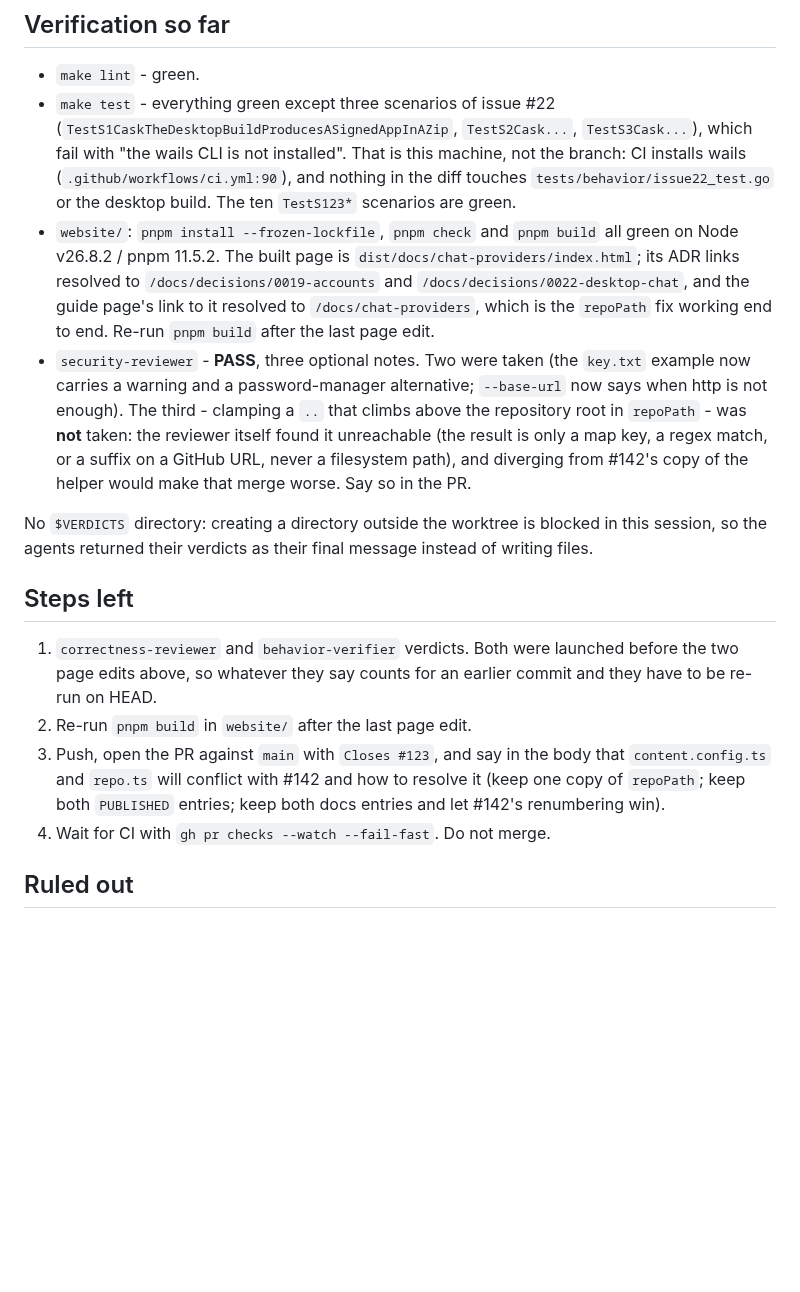
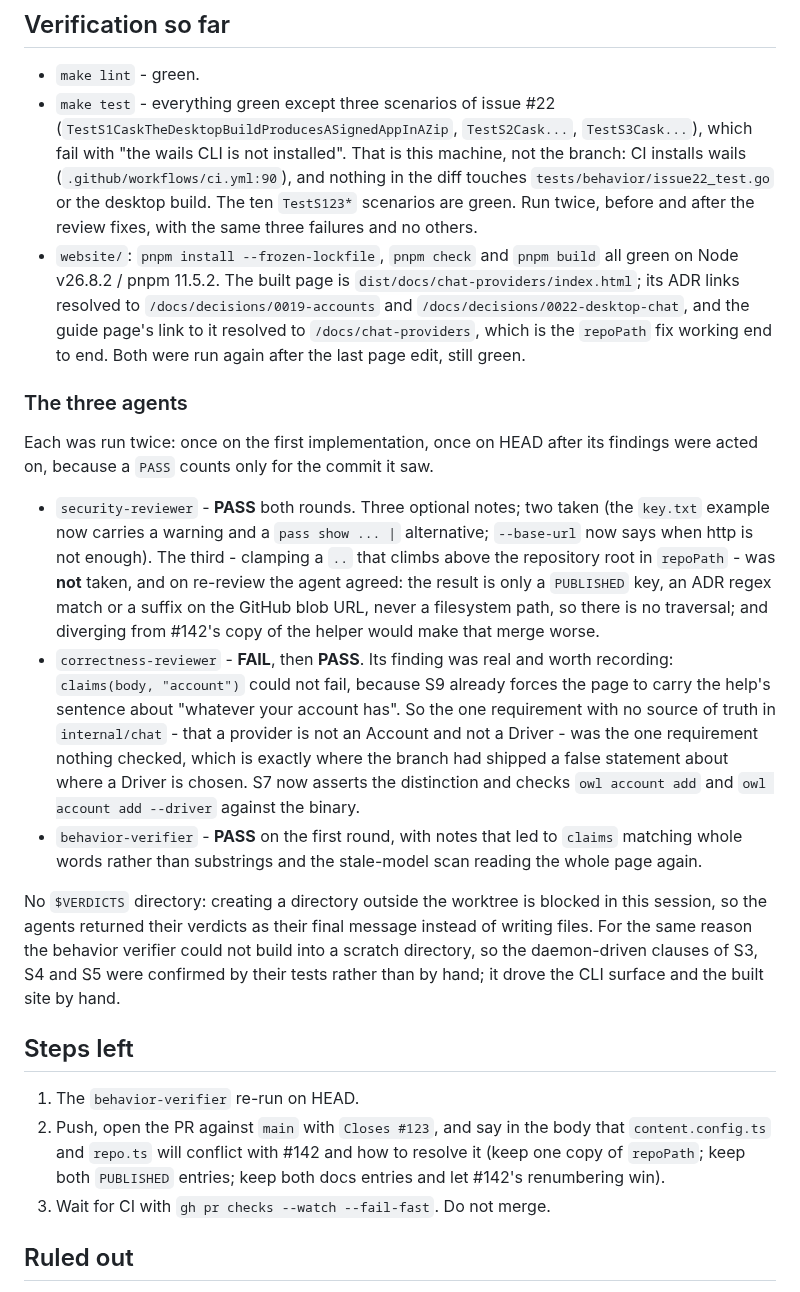
Before and after one commit to vojtechmares/coding-owl, a Markdown page: .coding-owl/HANDOFF.md, the part around the change. Drawn GitHub-style; blank space fills up the shorter version.

Commit message:
docs(handoff): record the verification rounds and what each one changed
Co-Authored-By: Claude Opus 5 <noreply@anthropic.com>
Signed-off-by: Vojtěch Mareš <vojtech@mares.cz>

```diff
--- a/.coding-owl/HANDOFF.md
+++ b/.coding-owl/HANDOFF.md
@@ -145,37 +145,56 @@ against "An OpenAI key is configured the same way", S3 against an invented
   this machine, not the branch: CI installs wails
   (`.github/workflows/ci.yml:90`), and nothing in the diff touches
   `tests/behavior/issue22_test.go` or the desktop build. The ten `TestS123*`
-  scenarios are green.
+  scenarios are green. Run twice, before and after the review fixes, with the
+  same three failures and no others.
 - `website/`: `pnpm install --frozen-lockfile`, `pnpm check` and `pnpm build`
   all green on Node v26.8.2 / pnpm 11.5.2. The built page is
   `dist/docs/chat-providers/index.html`; its ADR links resolved to
   `/docs/decisions/0019-accounts` and `/docs/decisions/0022-desktop-chat`, and
   the guide page's link to it resolved to `/docs/chat-providers`, which is the
-  `repoPath` fix working end to end. Re-run `pnpm build` after the last page
-  edit.
-- `security-reviewer` - **PASS**, three optional notes. Two were taken (the
-  `key.txt` example now carries a warning and a password-manager alternative;
-  `--base-url` now says when http is not enough). The third - clamping a `..`
-  that climbs above the repository root in `repoPath` - was **not** taken: the
-  reviewer itself found it unreachable (the result is only a map key, a regex
-  match, or a suffix on a GitHub URL, never a filesystem path), and diverging
-  from #142's copy of the helper would make that merge worse. Say so in the PR.
+  `repoPath` fix working end to end. Both were run again after the last page
+  edit, still green.
+
+### The three agents
+
+Each was run twice: once on the first implementation, once on HEAD after its
+findings were acted on, because a `PASS` counts only for the commit it saw.
+
+- `security-reviewer` - **PASS** both rounds. Three optional notes; two taken
+  (the `key.txt` example now carries a warning and a `pass show ... |`
+  alternative; `--base-url` now says when http is not enough). The third -
+  clamping a `..` that climbs above the repository root in `repoPath` - was
+  **not** taken, and on re-review the agent agreed: the result is only a
+  `PUBLISHED` key, an ADR regex match or a suffix on the GitHub blob URL, never
+  a filesystem path, so there is no traversal; and diverging from #142's copy
+  of the helper would make that merge worse.
+- `correctness-reviewer` - **FAIL**, then **PASS**. Its finding was real and
+  worth recording: `claims(body, "account")` could not fail, because S9 already
+  forces the page to carry the help's sentence about "whatever your account
+  has". So the one requirement with no source of truth in `internal/chat` -
+  that a provider is not an Account and not a Driver - was the one requirement
+  nothing checked, which is exactly where the branch had shipped a false
+  statement about where a Driver is chosen. S7 now asserts the distinction and
+  checks `owl account add` and `owl account add --driver` against the binary.
+- `behavior-verifier` - **PASS** on the first round, with notes that led to
+  `claims` matching whole words rather than substrings and the stale-model scan
+  reading the whole page again.
 
 No `$VERDICTS` directory: creating a directory outside the worktree is blocked
 in this session, so the agents returned their verdicts as their final message
-instead of writing files.
+instead of writing files. For the same reason the behavior verifier could not
+build into a scratch directory, so the daemon-driven clauses of S3, S4 and S5
+were confirmed by their tests rather than by hand; it drove the CLI surface and
+the built site by hand.
 
 ## Steps left
 
-1. `correctness-reviewer` and `behavior-verifier` verdicts. Both were launched
-   before the two page edits above, so whatever they say counts for an earlier
-   commit and they have to be re-run on HEAD.
-2. Re-run `pnpm build` in `website/` after the last page edit.
-3. Push, open the PR against `main` with `Closes #123`, and say in the body that
+1. The `behavior-verifier` re-run on HEAD.
+2. Push, open the PR against `main` with `Closes #123`, and say in the body that
    `content.config.ts` and `repo.ts` will conflict with #142 and how to resolve
    it (keep one copy of `repoPath`; keep both `PUBLISHED` entries; keep both
    docs entries and let #142's renumbering win).
-4. Wait for CI with `gh pr checks --watch --fail-fast`. Do not merge.
+3. Wait for CI with `gh pr checks --watch --fail-fast`. Do not merge.
 
 ## Ruled out
 
```
